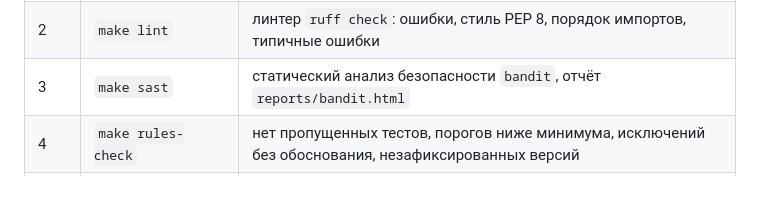
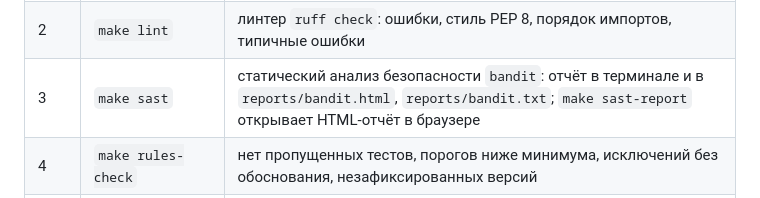
Before and after one commit to Ekaterinakokonina200/conference_DevOps, a Markdown page: README.md, the part around the change. Rendered like a GitHub page.

```diff
--- a/README.md
+++ b/README.md
@@ -142,7 +142,7 @@ make verify
 |---|---|---|
 | 1 | `make format-check` | код отформатирован по единому стилю (`ruff format --check`) |
 | 2 | `make lint` | линтер `ruff check`: ошибки, стиль PEP 8, порядок импортов, типичные ошибки |
-| 3 | `make sast` | статический анализ безопасности `bandit`, отчёт `reports/bandit.html` |
+| 3 | `make sast` | статический анализ безопасности `bandit`: отчёт в терминале и в `reports/bandit.html`, `reports/bandit.txt`; `make sast-report` открывает HTML-отчёт в браузере |
 | 4 | `make rules-check` | нет пропущенных тестов, порогов ниже минимума, исключений без обоснования, незафиксированных версий |
 | 5 | `make test` | unit- и интеграционные тесты на тестовой базе, покрытие не ниже порога, отчёты `reports/` |
 | 6 | `make migrations-check` | миграции на чистой и заполненной базе, откат, совпадение моделей и схемы |
```
Also changed, not shown: docs/quality-rules.md (+25 -1 lines).
